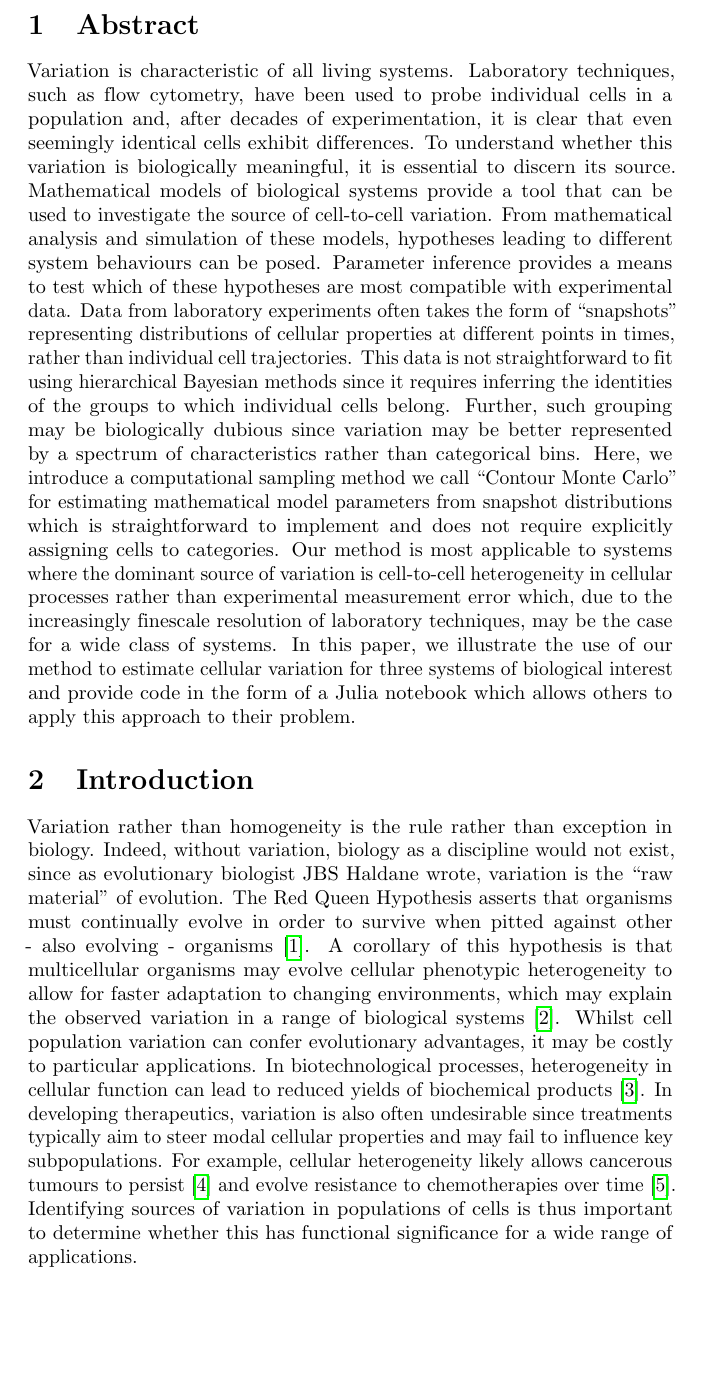
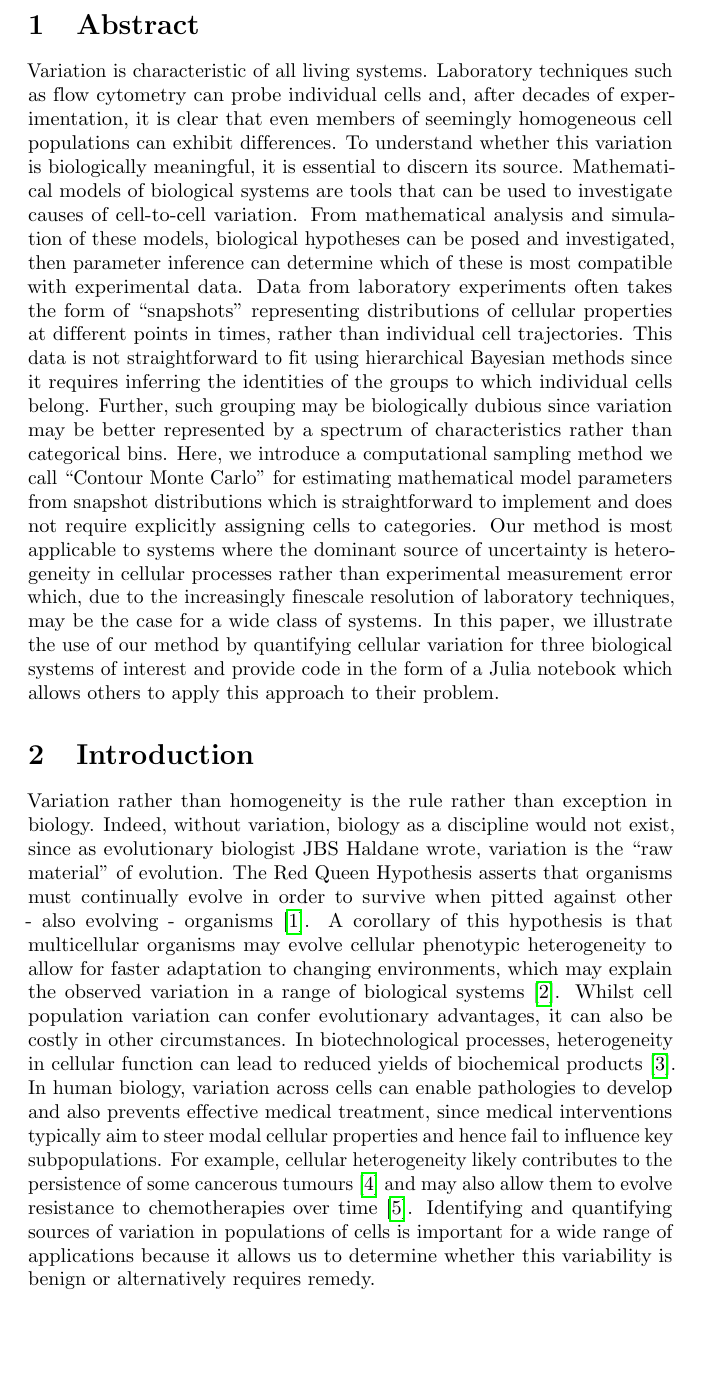
Before and after one commit to ben18785/inverse-sensitivity, a LaTeX document (write-up/cell_to_cell_heterogeneity.tex): part of page 2 of 10, cut so that both start at the same text. Compiled offline with pdfLaTeX.

Commit message:
small changes to intro

```diff
--- a/write-up/cell_to_cell_heterogeneity.tex
+++ b/write-up/cell_to_cell_heterogeneity.tex
@@ -95,11 +95,11 @@ Simon Tavener\textsuperscript{4}.
 % Do not include any citations. Avoid specialist abbreviations.
 \newpage
 \section{Abstract}
-Variation is characteristic of all living systems. Laboratory techniques, such as flow cytometry, have been used to probe individual cells in a population and, after decades of experimentation, it is clear that even seemingly identical cells exhibit differences. To understand whether this variation is biologically meaningful, it is essential to discern its source. Mathematical models of biological systems provide a tool that can be used to investigate the source of cell-to-cell variation. From mathematical analysis and simulation of these models, hypotheses leading to different system behaviours can be posed. Parameter inference provides a means to test which of these hypotheses are most compatible with experimental data. Data from laboratory experiments often takes the form of ``snapshots" representing distributions of cellular properties at different points in times, rather than individual cell trajectories. This data is not straightforward to fit using hierarchical Bayesian methods since it requires inferring the identities of the groups to which individual cells belong. Further, such grouping may be biologically dubious since variation may be better represented by a spectrum of characteristics rather than categorical bins. Here, we introduce a computational sampling method we call ``Contour Monte Carlo" for estimating mathematical model parameters from snapshot distributions which is straightforward to implement and does not require explicitly assigning cells to categories. Our method is most applicable to systems where the dominant source of variation is cell-to-cell heterogeneity in cellular processes rather than experimental measurement error which, due to the increasingly finescale resolution of laboratory techniques, may be the case for a wide class of systems. In this paper, we illustrate the use of our method to estimate cellular variation for three systems of biological interest and provide code in the form of a Julia notebook which allows others to apply this approach to their problem.
+Variation is characteristic of all living systems. Laboratory techniques such as flow cytometry can probe individual cells and, after decades of experimentation, it is clear that even members of seemingly homogeneous cell populations can exhibit differences. To understand whether this variation is biologically meaningful, it is essential to discern its source. Mathematical models of biological systems are tools that can be used to investigate causes of cell-to-cell variation. From mathematical analysis and simulation of these models, biological hypotheses can be posed and investigated, then parameter inference can determine which of these is most compatible with experimental data. Data from laboratory experiments often takes the form of ``snapshots" representing distributions of cellular properties at different points in times, rather than individual cell trajectories. This data is not straightforward to fit using hierarchical Bayesian methods since it requires inferring the identities of the groups to which individual cells belong. Further, such grouping may be biologically dubious since variation may be better represented by a spectrum of characteristics rather than categorical bins. Here, we introduce a computational sampling method we call ``Contour Monte Carlo" for estimating mathematical model parameters from snapshot distributions which is straightforward to implement and does not require explicitly assigning cells to categories. Our method is most applicable to systems where the dominant source of uncertainty is heterogeneity in cellular processes rather than experimental measurement error which, due to the increasingly finescale resolution of laboratory techniques, may be the case for a wide class of systems. In this paper, we illustrate the use of our method by quantifying cellular variation for three biological systems of interest and provide code in the form of a Julia notebook which allows others to apply this approach to their problem.
 
 
 \section{Introduction}
-Variation rather than homogeneity is the rule rather than exception in biology. Indeed, without variation, biology as a discipline would not exist, since as evolutionary biologist JBS Haldane wrote, variation is the ``raw material" of evolution. The Red Queen Hypothesis asserts that organisms must continually evolve in order to survive when pitted against other - also evolving - organisms \cite{ridley1994red}. A corollary of this hypothesis is that multicellular organisms may evolve cellular phenotypic heterogeneity to allow for faster adaptation to changing environments, which may explain the observed variation in a range of biological systems \cite{fraser2009chance}. Whilst cell population variation can confer evolutionary advantages, it may be costly to particular applications. In biotechnological processes, heterogeneity in cellular function can lead to reduced yields of biochemical products \cite{delvigne2014metabolic}. In developing therapeutics, variation is also often undesirable since treatments typically aim to steer modal cellular properties and may fail to influence key subpopulations. For example, cellular heterogeneity likely allows cancerous tumours to persist \cite{gatenby2007cellular} and evolve resistance to chemotherapies over time \cite{altrock2015mathematics}. Identifying sources of variation in populations of cells is thus important to determine whether this has functional significance for a wide range of applications.
+Variation rather than homogeneity is the rule rather than exception in biology. Indeed, without variation, biology as a discipline would not exist, since as evolutionary biologist JBS Haldane wrote, variation is the ``raw material" of evolution. The Red Queen Hypothesis asserts that organisms must continually evolve in order to survive when pitted against other - also evolving - organisms \cite{ridley1994red}. A corollary of this hypothesis is that multicellular organisms may evolve cellular phenotypic heterogeneity to allow for faster adaptation to changing environments, which may explain the observed variation in a range of biological systems \cite{fraser2009chance}. Whilst cell population variation can confer evolutionary advantages, it can also be costly in other circumstances. In biotechnological processes, heterogeneity in cellular function can lead to reduced yields of biochemical products \cite{delvigne2014metabolic}. In human biology, variation across cells can enable pathologies to develop and also prevents effective medical treatment, since medical interventions typically aim to steer modal cellular properties and hence fail to influence key subpopulations. For example, cellular heterogeneity likely contributes to the persistence of some cancerous tumours \cite{gatenby2007cellular} and may also allow them to evolve resistance to chemotherapies over time \cite{altrock2015mathematics}. Identifying and quantifying sources of variation in populations of cells is important for a wide range of applications because it allows us to determine whether this variability is benign or alternatively requires remedy.
 
 Mathematical models are essential tools for making sense of cellular systems, whose emergent properties are the result of complex interactions between various actors. Perhaps the simplest flavour of mathematical model used in biological systems are ordinary differential equations (ODEs) that lump individual actors into partitions according to structure or function, and seek to model the mean behaviour of each partition. Data from population-averaged experimental assays can be a powerful resource to understand whether such models faithfully reproduce system behaviours and can allow for quantification of the interactions of various cellular components of complex metabolic, signalling and transciptional networks. The worth of such models however is determined by whether averages mask differences in behaviour of individual cells that result in functional consequences \cite{altschuler2010cellular}. For example, differences in cellular protein abundances due to biochemical ``noise" may not be meaningful biologically \cite{elowitz2002stochastic} and so mean cell behaviour suffices as a description of the system. Such noise may have functional consequences however. For example, a recent study demonstrated that subpopulations of clonally derived hematopoietic progenitor cells with low or high expression of a particular stem cell marker produced different blood lineages \cite{chang2008transcriptome}.
 
```
Also changed, not shown: write-up/cell_to_cell_heterogeneity.pdf.
